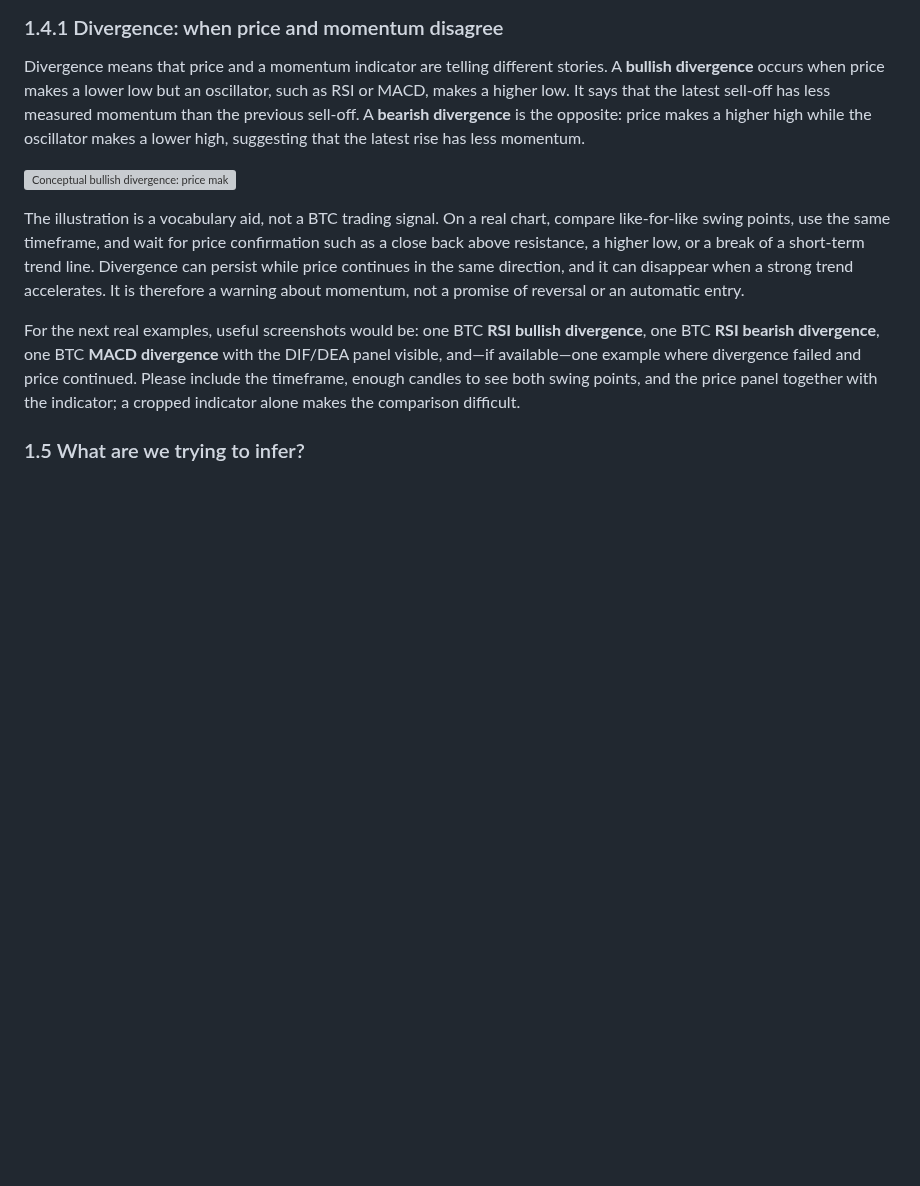
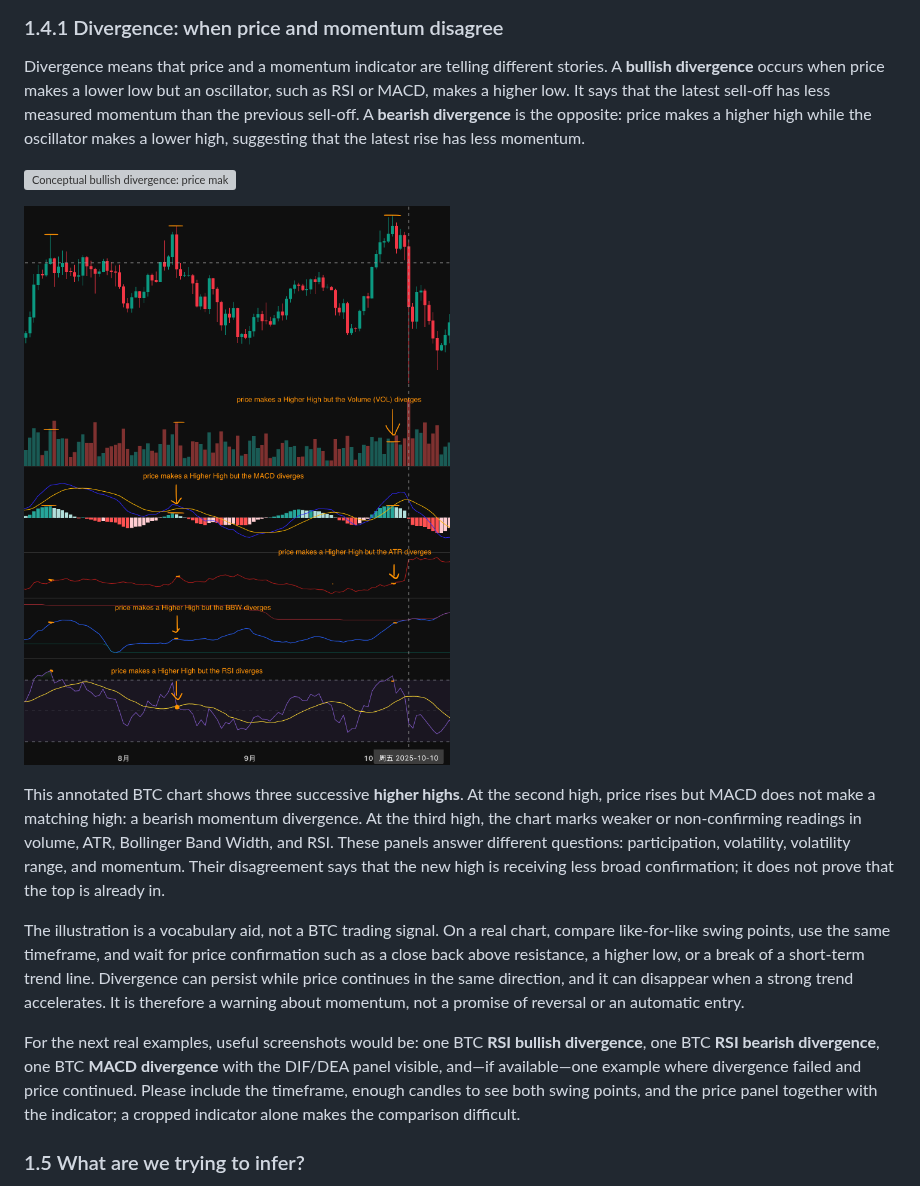
Before and after one commit to theo-the-menace/crypto-from-bottom, a Markdown page: book/chapter-02-kline-analysis.md, the part around the change. Rendered like a GitHub page; pictures changed too: book/assets/btc-multi-indicator-divergence.png (added); blank space fills up the shorter version; grey boxes are pictures that could not be loaded.

Commit message:
Add multi-indicator divergence example

```diff
--- a/book/chapter-02-kline-analysis.md
+++ b/book/chapter-02-kline-analysis.md
@@ -162,6 +162,10 @@ Divergence means that price and a momentum indicator are telling different stori
 
 ![Conceptual bullish divergence: price makes a lower low while the oscillator makes a higher low](assets/divergence.svg)
 
+![BTC chart with higher highs and divergence across MACD, volume, ATR, Bollinger Band Width, and RSI](assets/btc-multi-indicator-divergence.png)
+
+This annotated BTC chart shows three successive **higher highs**. At the second high, price rises but MACD does not make a matching high: a bearish momentum divergence. At the third high, the chart marks weaker or non-confirming readings in volume, ATR, Bollinger Band Width, and RSI. These panels answer different questions: participation, volatility, volatility range, and momentum. Their disagreement says that the new high is receiving less broad confirmation; it does not prove that the top is already in.
+
 The illustration is a vocabulary aid, not a BTC trading signal. On a real chart, compare like-for-like swing points, use the same timeframe, and wait for price confirmation such as a close back above resistance, a higher low, or a break of a short-term trend line. Divergence can persist while price continues in the same direction, and it can disappear when a strong trend accelerates. It is therefore a warning about momentum, not a promise of reversal or an automatic entry.
 
 For the next real examples, useful screenshots would be: one BTC **RSI bullish divergence**, one BTC **RSI bearish divergence**, one BTC **MACD divergence** with the DIF/DEA panel visible, and—if available—one example where divergence failed and price continued. Please include the timeframe, enough candles to see both swing points, and the price panel together with the indicator; a cropped indicator alone makes the comparison difficult.
```
